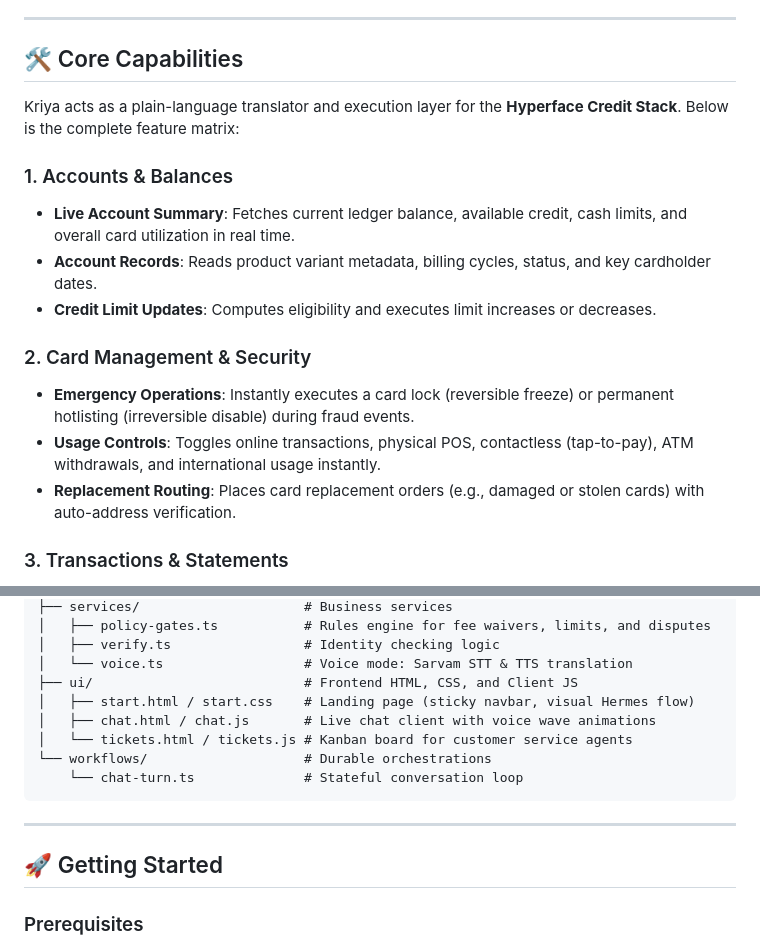
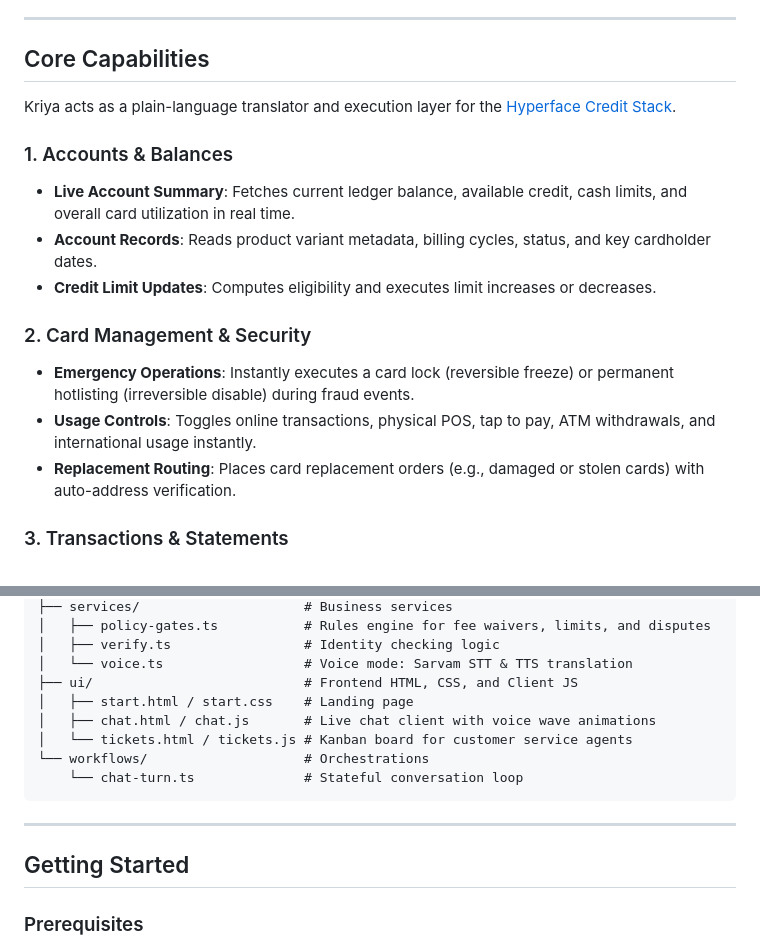
Before and after one commit to Arav-Arun/Kriya, a Markdown page: README.md, 2 parts joined by grey strips. Drawn GitHub-style.

````diff
--- a/README.md
+++ b/README.md
@@ -4,9 +4,9 @@ Kriya is an autonomous, customer-facing CardOps copilot for modern Indian credit
 
 ---
 
-## 🛠 Core Capabilities
+## Core Capabilities
 
-Kriya acts as a plain-language translator and execution layer for the **Hyperface Credit Stack**. Below is the complete feature matrix:
+Kriya acts as a plain-language translator and execution layer for the [Hyperface Credit Stack](https://hyperface.stoplight.io/docs/credit-stack-apis/).
 
 ### 1. Accounts & Balances
 * **Live Account Summary**: Fetches current ledger balance, available credit, cash limits, and overall card utilization in real time.
@@ -15,7 +15,7 @@ Kriya acts as a plain-language translator and execution layer for the **Hyperfac
 
 ### 2. Card Management & Security
 * **Emergency Operations**: Instantly executes a card lock (reversible freeze) or permanent hotlisting (irreversible disable) during fraud events.
-* **Usage Controls**: Toggles online transactions, physical POS, contactless (tap-to-pay), ATM withdrawals, and international usage instantly.
+* **Usage Controls**: Toggles online transactions, physical POS, tap to pay, ATM withdrawals, and international usage instantly.
 * **Replacement Routing**: Places card replacement orders (e.g., damaged or stolen cards) with auto-address verification.
 
 ### 3. Transactions & Statements
@@ -111,16 +111,16 @@ graph TD
 │   ├── verify.ts                 # Identity checking logic
 │   └── voice.ts                  # Voice mode: Sarvam STT & TTS translation
 ├── ui/                           # Frontend HTML, CSS, and Client JS
-│   ├── start.html / start.css    # Landing page (sticky navbar, visual Hermes flow)
+│   ├── start.html / start.css    # Landing page
 │   ├── chat.html / chat.js       # Live chat client with voice wave animations
 │   └── tickets.html / tickets.js # Kanban board for customer service agents
-└── workflows/                    # Durable orchestrations
+└── workflows/                    # Orchestrations
     └── chat-turn.ts              # Stateful conversation loop
 ```
 
 ---
 
-## 🚀 Getting Started
+## Getting Started
 
 ### Prerequisites
 * **Node.js** ≥ 22.18
````
Also changed, not shown: other parts of README.md (+2 -2 lines).
